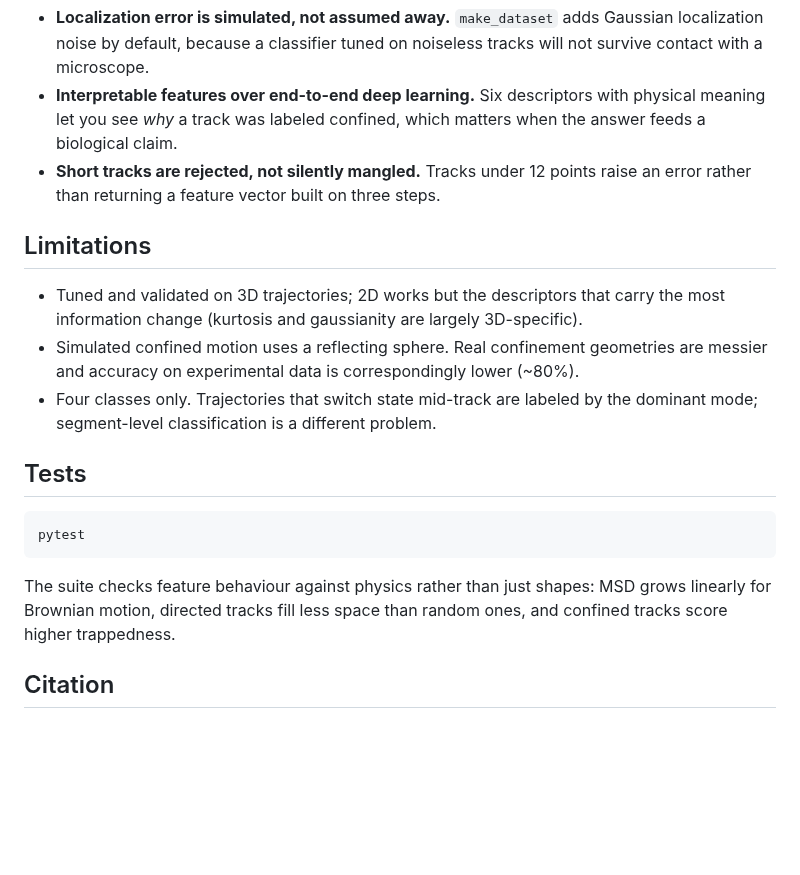
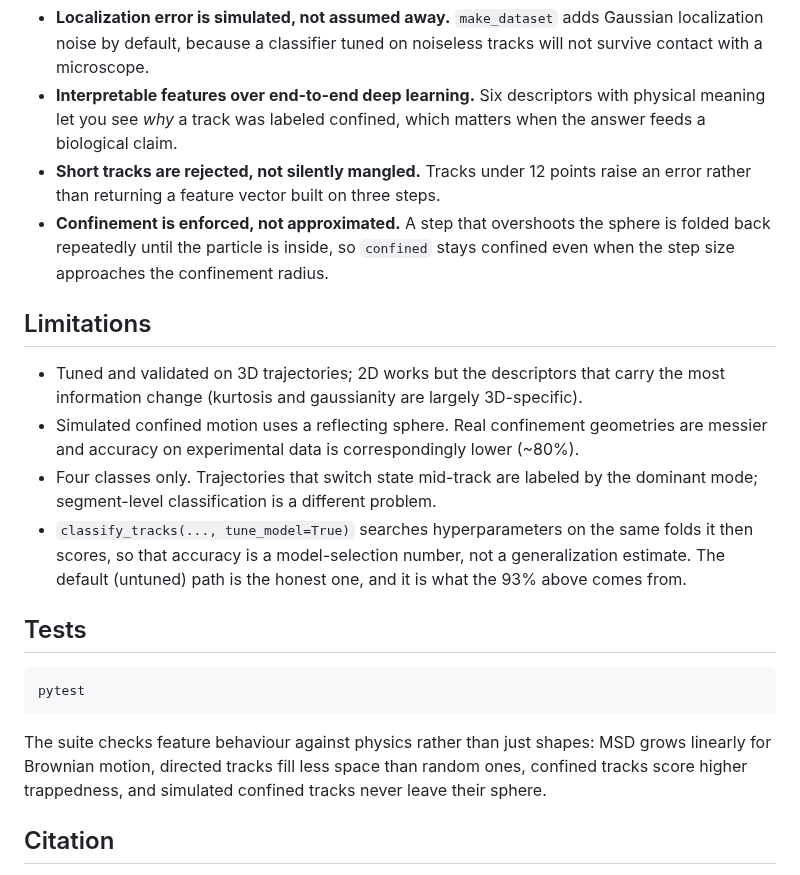
Before and after one commit to jagriti12/spt-classify, a Markdown page: README.md, the part around one of its changes. Drawn GitHub-style; blank space fills up the shorter version.

```diff
--- a/README.md
+++ b/README.md
@@ -77,6 +80,9 @@ and MSD ratio first, matching what the paper found on experimental trajectories.
   when the answer feeds a biological claim.
 - **Short tracks are rejected, not silently mangled.** Tracks under 12 points
   raise an error rather than returning a feature vector built on three steps.
+- **Confinement is enforced, not approximated.** A step that overshoots the
+  sphere is folded back repeatedly until the particle is inside, so `confined`
+  stays confined even when the step size approaches the confinement radius.
 
 ## Limitations
 
@@ -86,6 +92,10 @@ and MSD ratio first, matching what the paper found on experimental trajectories.
   are messier and accuracy on experimental data is correspondingly lower (~80%).
 - Four classes only. Trajectories that switch state mid-track are labeled by the
   dominant mode; segment-level classification is a different problem.
+- `classify_tracks(..., tune_model=True)` searches hyperparameters on the same
+  folds it then scores, so that accuracy is a model-selection number, not a
+  generalization estimate. The default (untuned) path is the honest one, and it
+  is what the 93% above comes from.
 
 ## Tests
 
@@ -95,7 +105,8 @@ pytest
 
 The suite checks feature behaviour against physics rather than just shapes: MSD
 grows linearly for Brownian motion, directed tracks fill less space than random
-ones, and confined tracks score higher trappedness.
+ones, confined tracks score higher trappedness, and simulated confined tracks
+never leave their sphere.
 
 ## Citation
 
```
Also changed, not shown: other parts of README.md (+4 -1 lines), docs/confusion_matrix.png, 10 other files.
